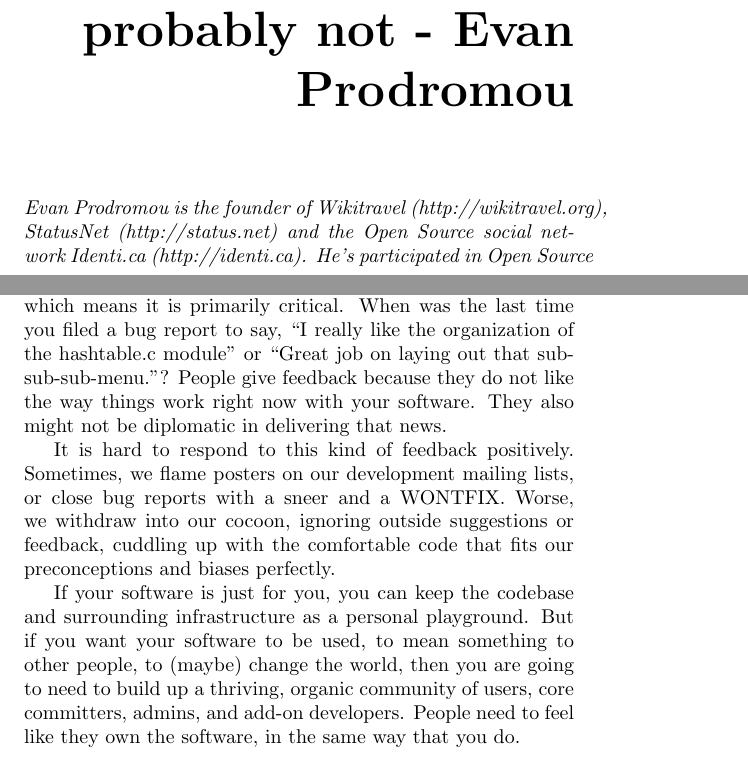
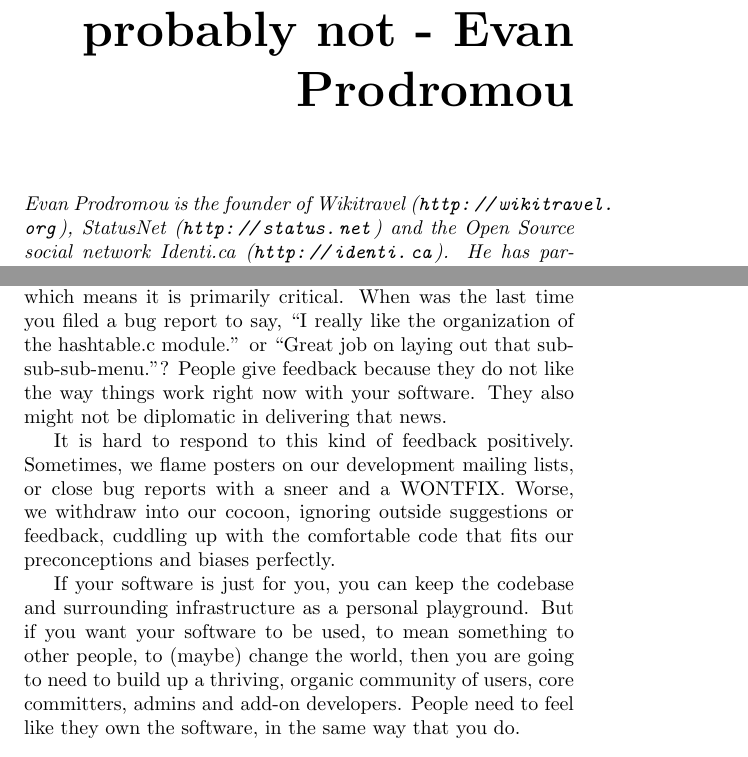
Before and after one commit to Open-Advice/Open-Advice, a LaTeX thesis (Open-Advice.tex, which reads ideasinnovation/EvanProdromou.tex): two parts of pages 17 and 19 of 336, joined at a grey line, cut so that both start at the same text. Compiled offline with pdfLaTeX.

Commit message:
small edits

```diff
--- a/ideasinnovation/EvanProdromou.tex
+++ b/ideasinnovation/EvanProdromou.tex
@@ -1,8 +1,8 @@
 \chapter{Everyone else might be wrong, but probably not - Evan Prodromou}
 
-\textit{Evan Prodromou is the founder of Wikitravel (http://wikitravel.org),
-StatusNet (http://status.net) and the Open Source social network Identi.ca
-(http://identi.ca). He's participated in Open Source software for 15 years as a
+\textit{Evan Prodromou is the founder of Wikitravel (\url{http://wikitravel.org}),
+StatusNet (\url{http://status.net}) and the Open Source social network Identi.ca
+(\url{http://identi.ca}). He has participated in Open Source software for 15 years as a
 developer, documentation writer, and occasional bomb-throwing crank. He lives in
 Montreal, Quebec.}
 
@@ -41,7 +41,7 @@ packagers, is that not really right?
 And the nature of these kind of comments and contributions is usually negative.
 Community feedback is primarily reactive, which means it is primarily critical.
 When was the last time you filed a bug report to say, ``I really like the
-organization of the hashtable.c module'' or ``Great job on laying out that
+organization of the hashtable.c module.'' or ``Great job on laying out that
 sub-sub-sub-menu.''? People give feedback because they do not like the way things
 work right now with your software. They also might not be diplomatic in
 delivering that news.
@@ -56,7 +56,7 @@ If your software is just for you, you can keep the codebase and surrounding
 infrastructure as a personal playground. But if you want your software to be
 used, to mean something to other people, to (maybe) change the world, then
 you are going to need to build up a thriving, organic community of users, core
-committers, admins, and add-on developers. People need to feel like they own the
+committers, admins and add-on developers. People need to feel like they own the
 software, in the same way that you do.
 
 It is hard to remember that each one of those dissenting voices is the tiny
```
